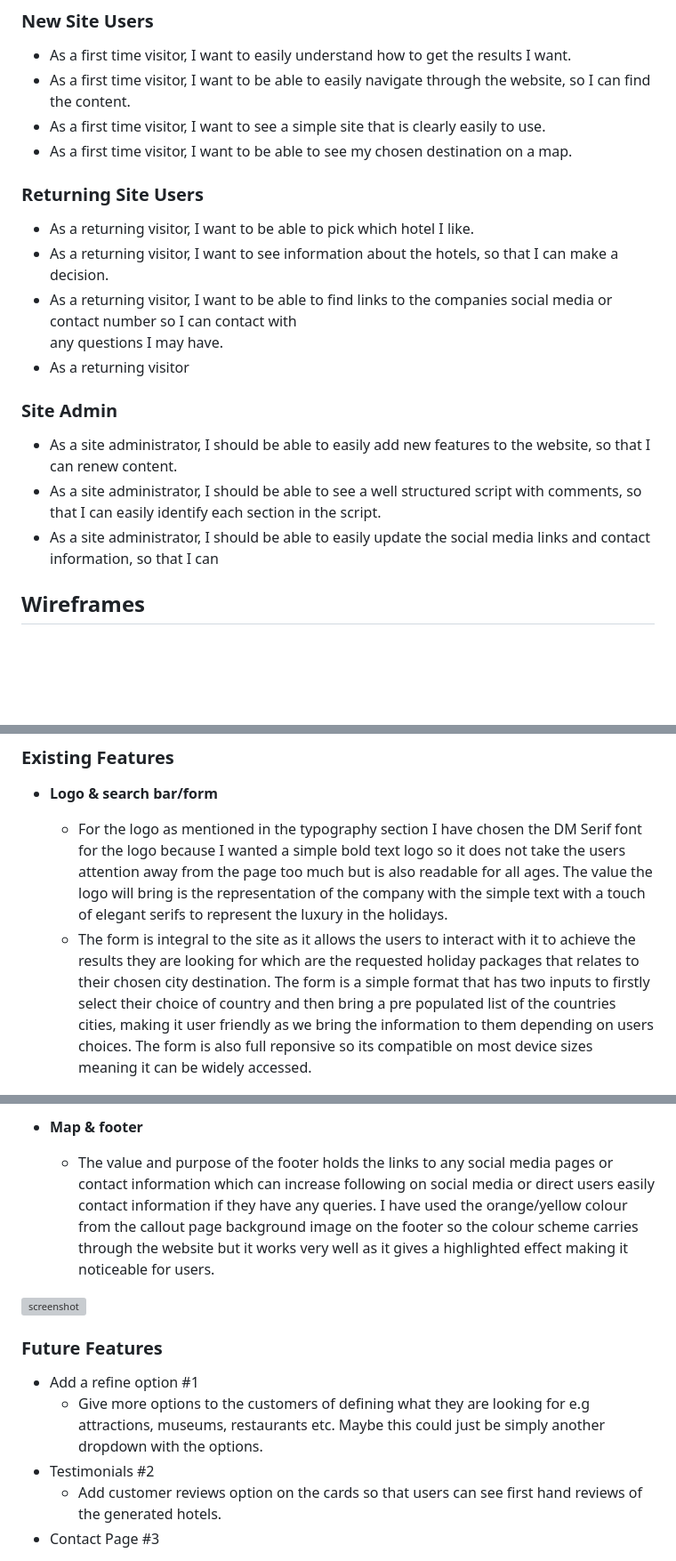
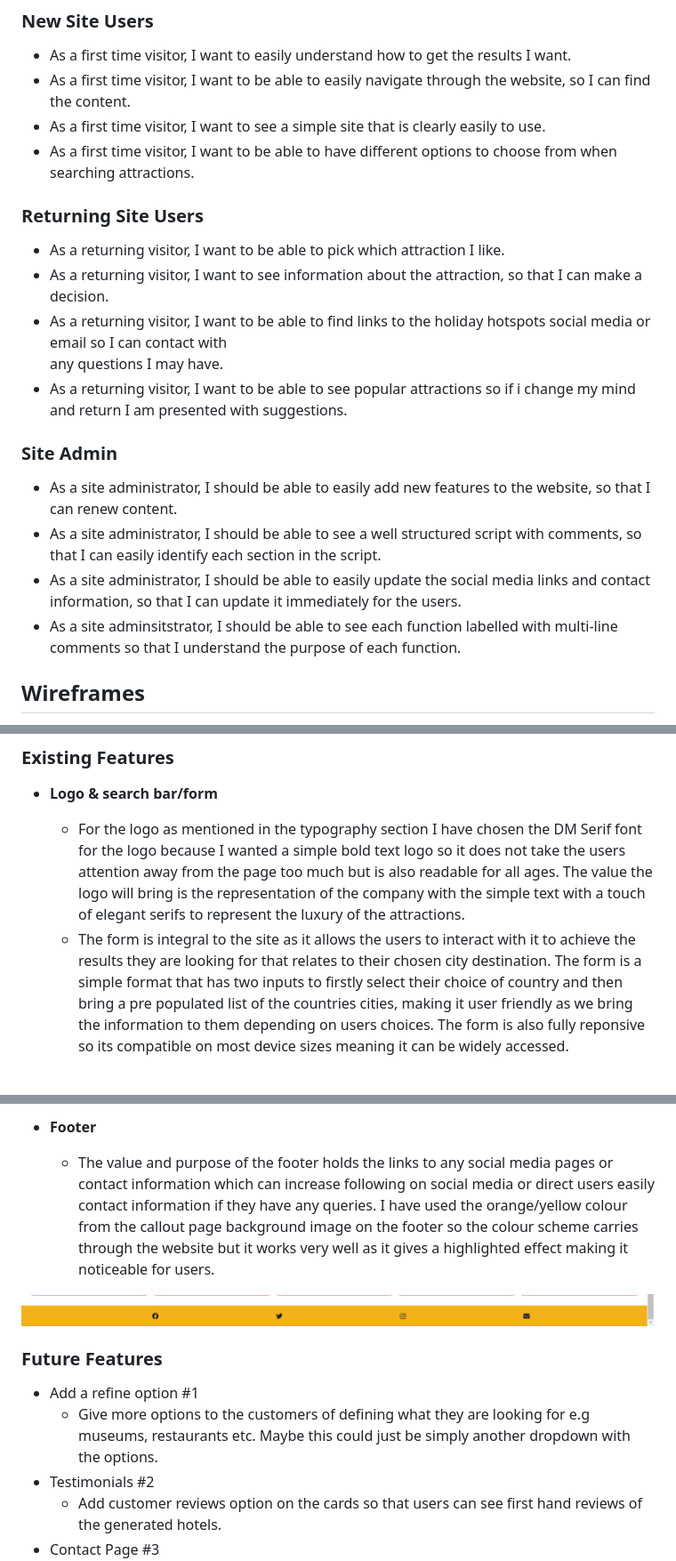
Before and after one commit to staceyJayneLewis/holiday-hotspots, a Markdown page: README.md, 3 parts joined by grey strips. Shown: that part at 89% size. Rendered like a GitHub page; pictures changed too: documentation/feature4.jpg (added); blank space fills up the shorter version; grey boxes are pictures that could not be loaded.

```diff
--- a/README.md
+++ b/README.md
@@ -54,21 +54,22 @@ Poppins has been used for the informative text in the website with a simple styl
 - As a first time visitor, I want to easily understand how to get the results I want.
 - As a first time visitor, I want to be able to easily navigate through the website, so I can find the content.
 - As a first time visitor, I want to see a simple site that is clearly easily to use.
-- As a first time visitor, I want to be able to see my chosen destination on a map.
+- As a first time visitor, I want to be able to have different options to choose from when searching attractions.
 
 ### Returning Site Users
 
-- As a returning visitor, I want to be able to pick which hotel I like.
-- As a returning visitor, I want to see information about the hotels, so that I can make a decision.
-- As a returning visitor, I want to be able to find links to the companies social media or contact number so I can contact with
+- As a returning visitor, I want to be able to pick which attraction I like.
+- As a returning visitor, I want to see information about the attraction, so that I can make a decision.
+- As a returning visitor, I want to be able to find links to the holiday hotspots social media or email so I can contact with
   any questions I may have.
-- As a returning visitor
+- As a returning visitor, I want to be able to see popular attractions so if i change my mind and return I am presented with suggestions.
 
 ### Site Admin
 
 - As a site administrator, I should be able to easily add new features to the website, so that I can renew content.
 - As a site administrator, I should be able to see a well structured script with comments, so that I can easily identify each section in the script.
-- As a site administrator, I should be able to easily update the social media links and contact information, so that I can
+- As a site administrator, I should be able to easily update the social media links and contact information, so that I can update it immediately for the users.
+- As a site adminsitstrator, I should be able to see each function labelled with multi-line comments so that I understand the purpose of each function.
 
 ## Wireframes
 
@@ -87,8 +88,8 @@ I've used [Balsamiq](https://balsamiq.com/wireframes) to design my site wirefram
 
 - **Logo & search bar/form**
 
-    - For the logo as mentioned in the typography section I have chosen the DM Serif font for the logo because I wanted a simple bold text logo so it does not take the users attention away from the page too much but is also readable for all ages. The value the logo will bring is the representation of the company with the simple text with a touch of elegant serifs to represent the luxury in the holidays.
-    - The form is integral to the site as it allows the users to interact with it to achieve the results they are looking for which are the requested holiday packages that relates to their chosen city destination. The form is a simple format that has two inputs to firstly select their choice of country and then bring a pre populated list of the countries cities, making it user friendly as we bring the information to them depending on users choices. The form is also full reponsive so its compatible on most device sizes meaning it can be widely accessed.
+    - For the logo as mentioned in the typography section I have chosen the DM Serif font for the logo because I wanted a simple bold text logo so it does not take the users attention away from the page too much but is also readable for all ages. The value the logo will bring is the representation of the company with the simple text with a touch of elegant serifs to represent the luxury of the attractions.
+    - The form is integral to the site as it allows the users to interact with it to achieve the results they are looking for that relates to their chosen city destination. The form is a simple format that has two inputs to firstly select their choice of country and then bring a pre populated list of the countries cities, making it user friendly as we bring the information to them depending on users choices. The form is also fully reponsive so its compatible on most device sizes meaning it can be widely accessed.
 
 ![screenshot](documentation/feature1.jpg)
 
@@ -106,15 +107,15 @@ I've used [Balsamiq](https://balsamiq.com/wireframes) to design my site wirefram
 
-- **Map & footer**
+- **Footer**
 
     - The value and purpose of the footer holds the links to any social media pages or contact information which can increase following on social media or direct users easily contact information if they have any queries. I have used the orange/yellow colour from the callout page background image on the footer so the colour scheme carries through the website but it works very well as it gives a highlighted effect making it noticeable for users.
 
-![screenshot](documentation/feature3.jpg)
+![screenshot](documentation/feature4.jpg)
 
 
 ### Future Features
 
 - Add a refine option #1
-    - Give more options to the customers of defining what they are looking for e.g attractions, museums, restaurants etc. Maybe this could just be simply another dropdown with the options.
+    - Give more options to the customers of defining what they are looking for e.g museums, restaurants etc. Maybe this could just be simply another dropdown with the options.
 - Testimonials #2
     - Add customer reviews option on the cards so that users can see first hand reviews of the generated hotels.
 - Contact Page #3
```
Also changed, not shown: other parts of README.md (+25 -16 lines), 1 other file.
